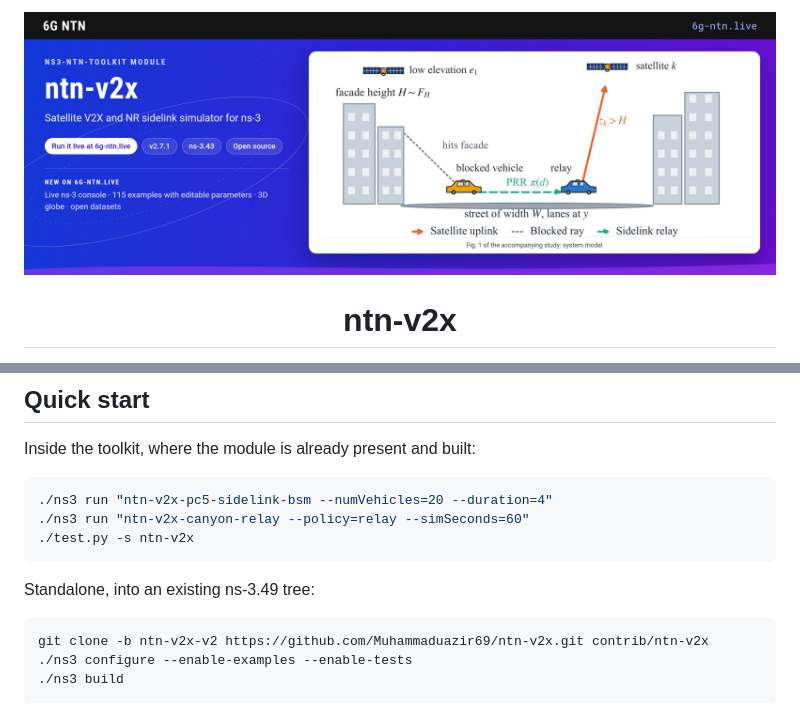
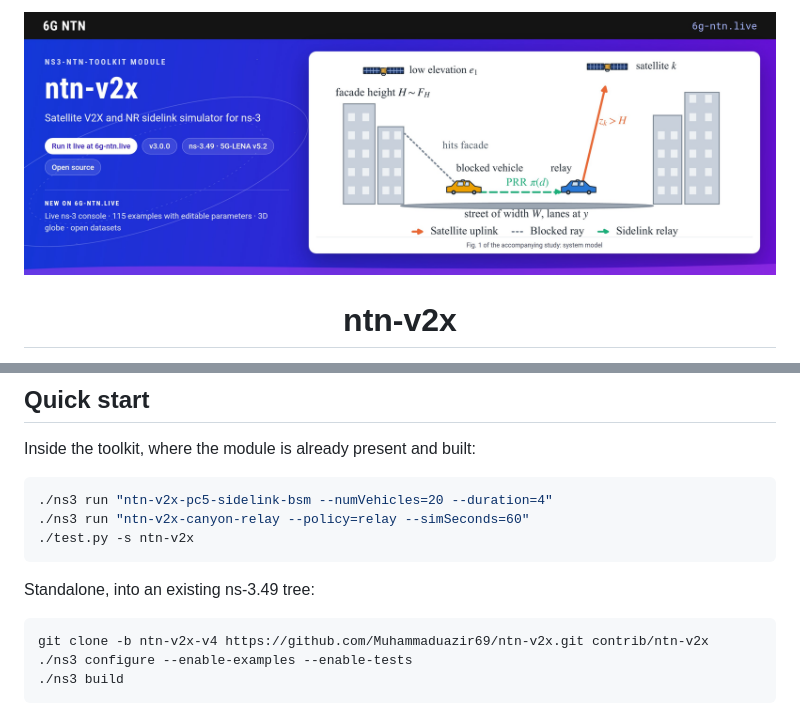
Before and after one commit to Muhammaduazir69/ntn-v2x, a Markdown page: README.md, 2 parts joined by grey strips. GitHub-like rendering; pictures changed too: doc/figures/ntn-v2x-banner.jpg.

````diff
--- a/README.md
+++ b/README.md
@@ -105,7 +105,7 @@ Inside the toolkit, where the module is already present and built:
 Standalone, into an existing ns-3.49 tree:
 
 ```bash
-git clone -b ntn-v2x-v2 https://github.com/Muhammaduazir69/ntn-v2x.git contrib/ntn-v2x
+git clone -b ntn-v2x-v4 https://github.com/Muhammaduazir69/ntn-v2x.git contrib/ntn-v2x
 ./ns3 configure --enable-examples --enable-tests
 ./ns3 build
 ```
````
Also changed, not shown: INSTALL.md (+8 -8 lines).
